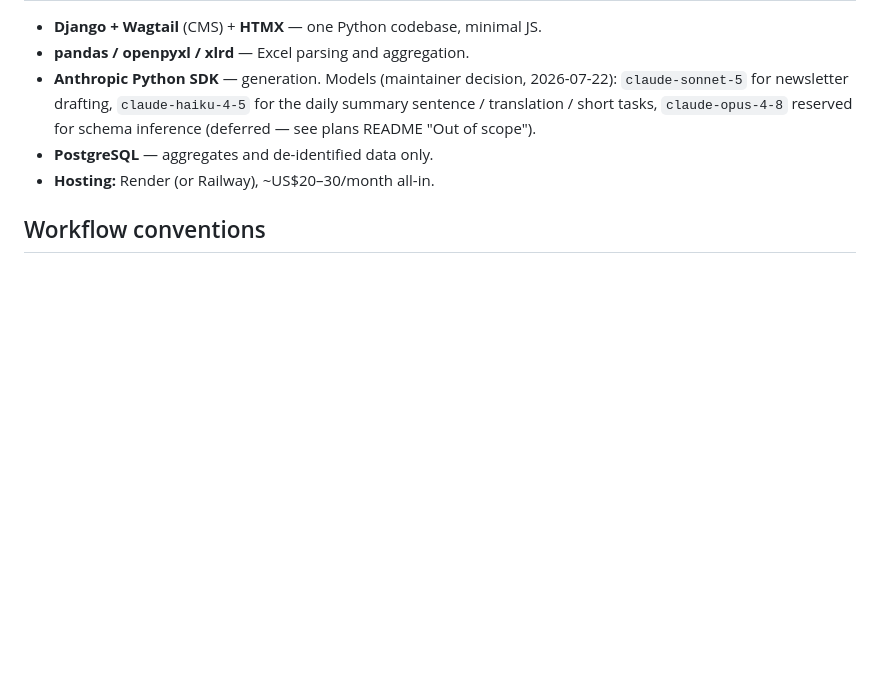
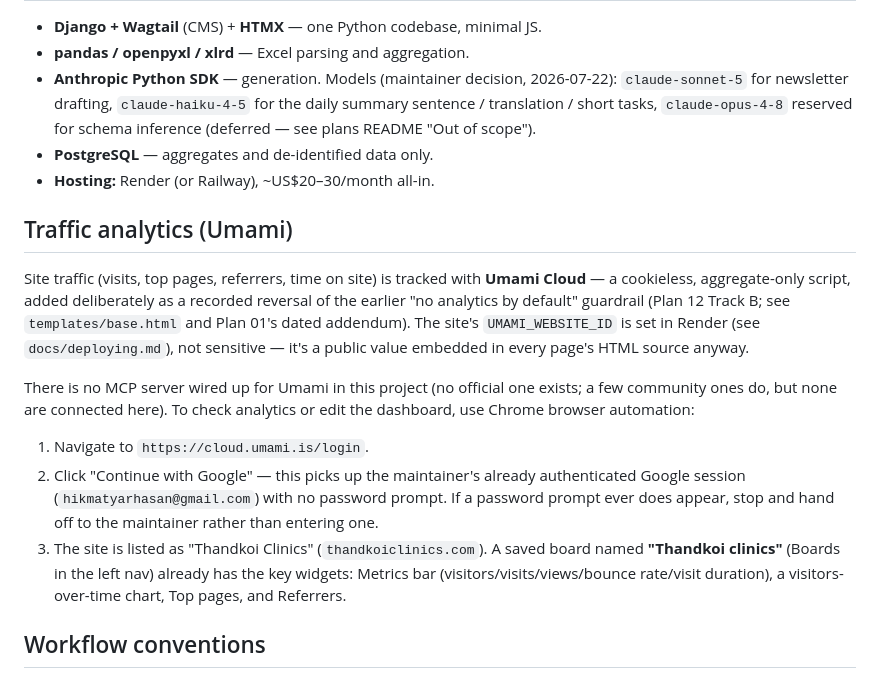
Before and after one commit to hh2110/thandkoi-clinics, a Markdown page: CLAUDE.md, the part around the change. GitHub-like rendering; blank space fills up the shorter version.

Commit message:
docs(claude-md): document how to talk to Umami analytics
No MCP server is wired up for Umami, so checking/editing the
dashboard goes through Chrome browser automation (Google sign-in,
no password prompt). Notes the existing "Thandkoi clinics" board
and its widgets so a future session doesn't recreate it.

Co-Authored-By: Claude Sonnet 5 <noreply@anthropic.com>
Claude-Session: https://claude.ai/code/session_01M1wVLSMTHpuJkGS98Z82oS

```diff
--- a/CLAUDE.md
+++ b/CLAUDE.md
@@ -77,6 +77,29 @@ rules are architectural constraints, not preferences — never weaken them:
 - **PostgreSQL** — aggregates and de-identified data only.
 - **Hosting:** Render (or Railway), ~US$20–30/month all-in.
 
+## Traffic analytics (Umami)
+
+Site traffic (visits, top pages, referrers, time on site) is tracked with
+**Umami Cloud** — a cookieless, aggregate-only script, added deliberately as a
+recorded reversal of the earlier "no analytics by default" guardrail (Plan 12
+Track B; see `templates/base.html` and Plan 01's dated addendum). The site's
+`UMAMI_WEBSITE_ID` is set in Render (see `docs/deploying.md`), not sensitive —
+it's a public value embedded in every page's HTML source anyway.
+
+There is no MCP server wired up for Umami in this project (no official one
+exists; a few community ones do, but none are connected here). To check
+analytics or edit the dashboard, use Chrome browser automation:
+
+1. Navigate to `https://cloud.umami.is/login`.
+2. Click "Continue with Google" — this picks up the maintainer's already
+   authenticated Google session (`hikmatyarhasan@gmail.com`) with no password
+   prompt. If a password prompt ever does appear, stop and hand off to the
+   maintainer rather than entering one.
+3. The site is listed as "Thandkoi Clinics" (`thandkoiclinics.com`). A saved
+   board named **"Thandkoi clinics"** (Boards in the left nav) already has the
+   key widgets: Metrics bar (visitors/visits/views/bounce rate/visit
+   duration), a visitors-over-time chart, Top pages, and Referrers.
+
 ## Workflow conventions
 
 - **Plans live in [`.claude/plans/`](.claude/plans/).** We plan each build step,
```
